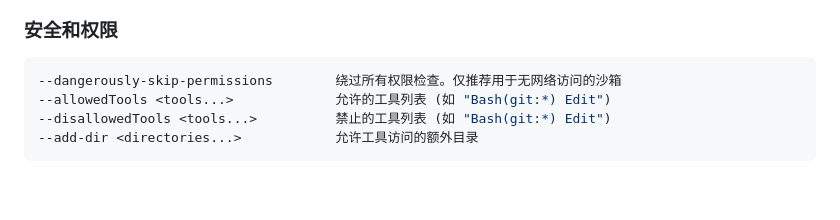
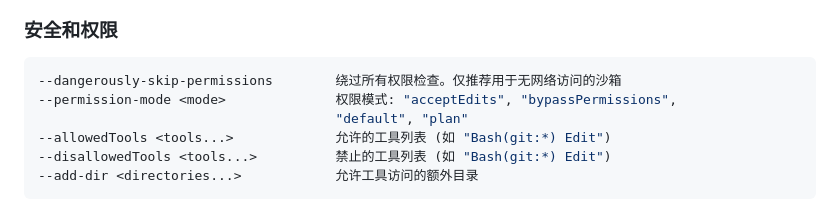
Before and after one commit to bbylw/codebuddy-code, a Markdown page: docs/cli-reference.md, the part around the change. Rendered like a GitHub page; blank space fills up the shorter version.

````diff
--- a/docs/cli-reference.md
+++ b/docs/cli-reference.md
@@ -51,6 +51,8 @@ CodeBuddy Code 默认启动交互式会话，使用 `-p/--print` 进行非交互
 ### 安全和权限
 ```bash
 --dangerously-skip-permissions        绕过所有权限检查。仅推荐用于无网络访问的沙箱
+--permission-mode <mode>              权限模式: "acceptEdits", "bypassPermissions",
+                                      "default", "plan"
 --allowedTools <tools...>             允许的工具列表 (如 "Bash(git:*) Edit")
 --disallowedTools <tools...>          禁止的工具列表 (如 "Bash(git:*) Edit")
 --add-dir <directories...>            允许工具访问的额外目录
````
